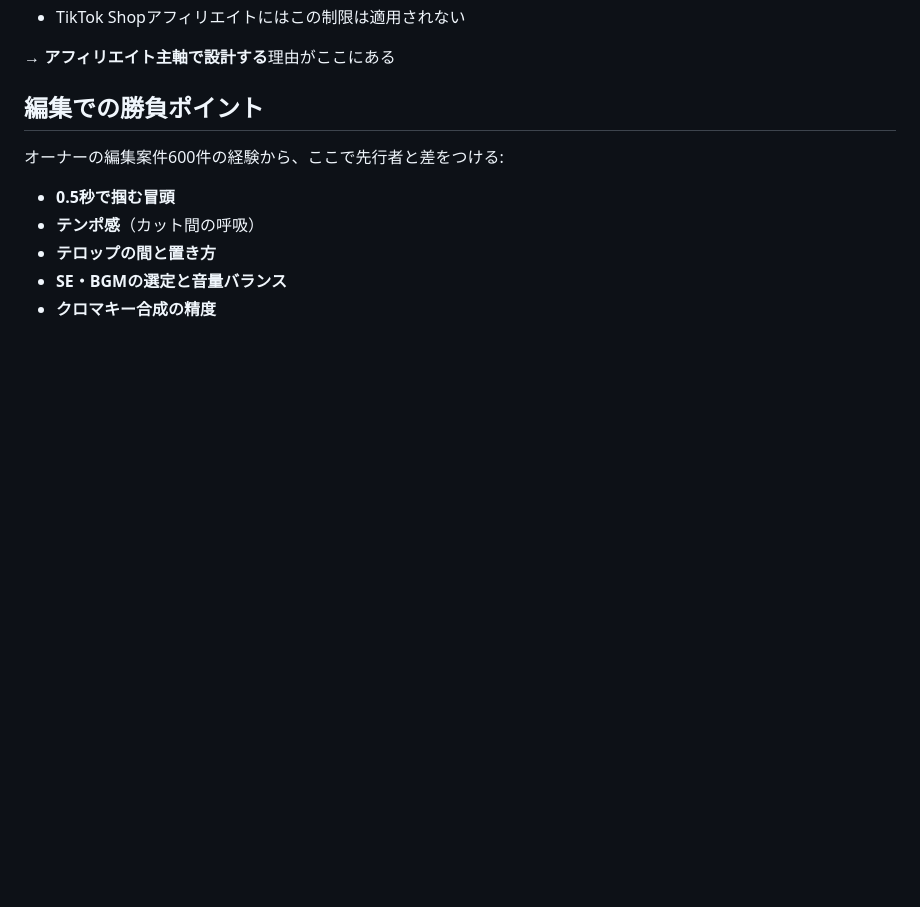
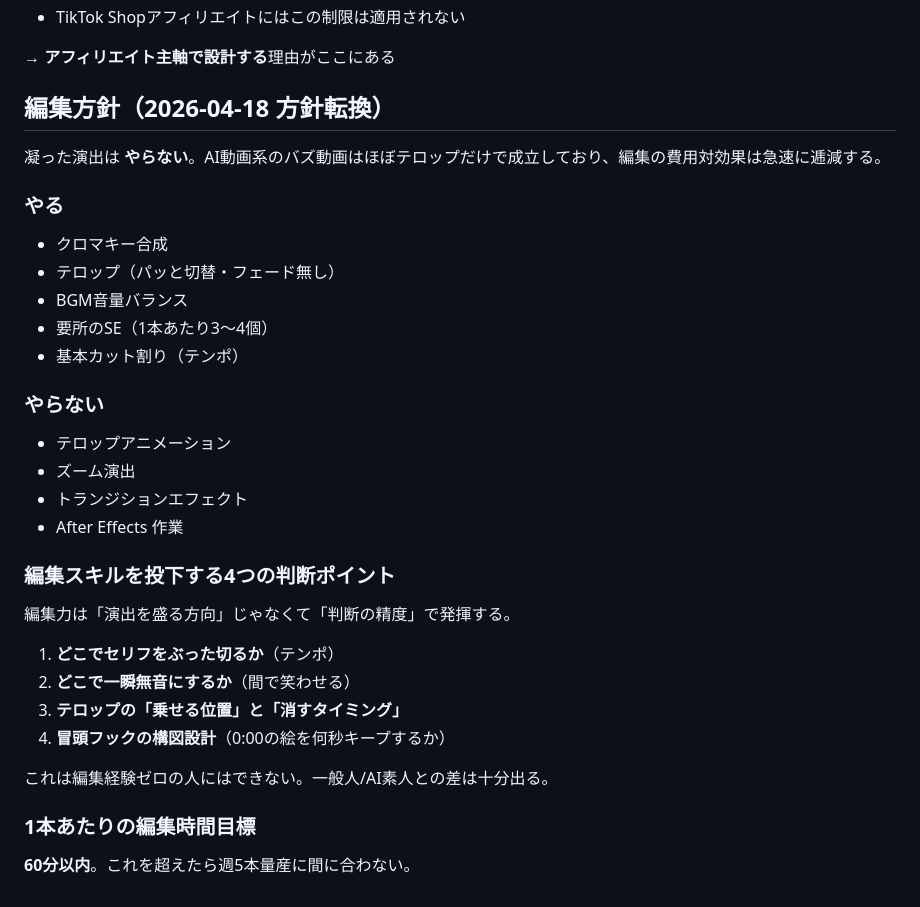
Before and after one commit to hinata2490/hinata2490.github.io, a Markdown page: tiktok-pipeline/docs/production.md, the part around the change. Drawn GitHub-style; blank space fills up the shorter version.

```diff
--- a/tiktok-pipeline/docs/production.md
+++ b/tiktok-pipeline/docs/production.md
@@ -90,12 +90,32 @@ ep01は**怒り表情なし版**で投稿。表情問題の解決はep02から
 
 → **アフィリエイト主軸で設計する**理由がここにある
 
-## 編集での勝負ポイント
+## 編集方針（2026-04-18 方針転換）
 
-オーナーの編集案件600件の経験から、ここで先行者と差をつける:
+凝った演出は **やらない**。AI動画系のバズ動画はほぼテロップだけで成立しており、編集の費用対効果は急速に逓減する。
 
-- **0.5秒で掴む冒頭**
-- **テンポ感**（カット間の呼吸）
-- **テロップの間と置き方**
-- **SE・BGMの選定と音量バランス**
-- **クロマキー合成の精度**
+### やる
+- クロマキー合成
+- テロップ（パッと切替・フェード無し）
+- BGM音量バランス
+- 要所のSE（1本あたり3〜4個）
+- 基本カット割り（テンポ）
+
+### やらない
+- テロップアニメーション
+- ズーム演出
+- トランジションエフェクト
+- After Effects 作業
+
+### 編集スキルを投下する4つの判断ポイント
+編集力は「演出を盛る方向」じゃなくて「判断の精度」で発揮する。
+
+1. **どこでセリフをぶった切るか**（テンポ）
+2. **どこで一瞬無音にするか**（間で笑わせる）
+3. **テロップの「乗せる位置」と「消すタイミング」**
+4. **冒頭フックの構図設計**（0:00の絵を何秒キープするか）
+
+これは編集経験ゼロの人にはできない。一般人/AI素人との差は十分出る。
+
+### 1本あたりの編集時間目標
+**60分以内**。これを超えたら週5本量産に間に合わない。
```
Also changed, not shown: tiktok-pipeline/CLAUDE.md (+4 -1 lines), tiktok-pipeline/docs/strategy.md (+46 -2 lines).
